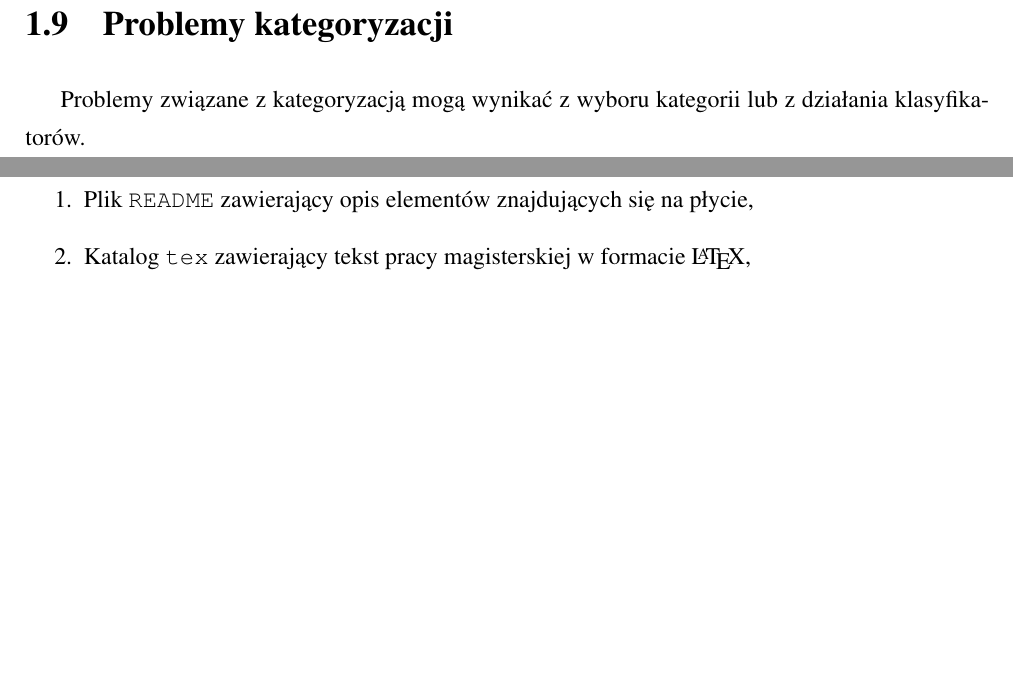
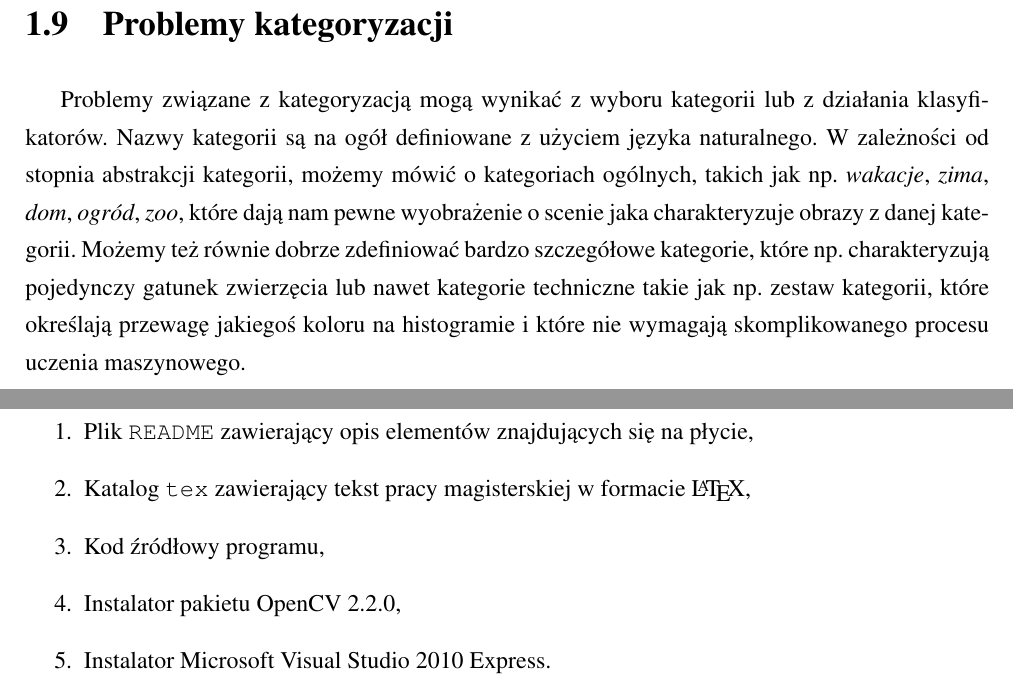
Before and after one commit to michalcichon/praca-magisterska, a LaTeX thesis (praca_magisterska.tex, which reads 01_podstawy_teoretyczne.tex, 06_zawartosc_plyty.tex): two parts of pages 45 and 53 of 61, joined at a grey line, cut so that both start at the same text, the shorter picture padded with empty space. Compiled offline with pdfLaTeX.

Commit message:
Problemy kategoryzacji i Zawartosc plyty

```diff
--- a/01_podstawy_teoretyczne.tex
+++ b/01_podstawy_teoretyczne.tex
@@ -890,4 +890,6 @@ Celem algorytmów klasyfikacyjnych jest znalezienie modelu klasyfikacyjnego, kt
 
 \section{Problemy kategoryzacji}
 
-Problemy związane z kategoryzacją mogą wynikać z wyboru kategorii lub z działania klasyfikatorów.
+%TODO więcej referencji
+
+Problemy związane z kategoryzacją mogą wynikać z wyboru kategorii lub z działania klasyfikatorów. Nazwy kategorii są na ogół definiowane z użyciem języka naturalnego. W zależności od stopnia abstrakcji kategorii, możemy mówić o kategoriach ogólnych, takich jak np. \emph{wakacje}, \emph{zima}, \emph{dom}, \emph{ogród}, \emph{zoo}, które dają nam pewne wyobrażenie o scenie jaka charakteryzuje obrazy z danej kategorii. Możemy też równie dobrze zdefiniować bardzo szczegółowe kategorie, które np. charakteryzują pojedynczy gatunek zwierzęcia lub nawet kategorie techniczne takie jak np. zestaw kategorii, które określają przewagę jakiegoś koloru na histogramie i które nie wymagają skomplikowanego procesu uczenia maszynowego.
--- a/06_zawartosc_plyty.tex
+++ b/06_zawartosc_plyty.tex
@@ -3,5 +3,7 @@
 \begin{enumerate}
   \item Plik \texttt{README} zawierający opis elementów znajdujących się na płycie,
   \item Katalog \texttt{tex} zawierający tekst pracy magisterskiej w formacie \LaTeX,
-  \item $\cdots$
+  \item Kod źródłowy programu,
+  \item Instalator pakietu OpenCV 2.2.0,
+  \item Instalator Microsoft Visual Studio 2010 Express.
 \end{enumerate}
```
